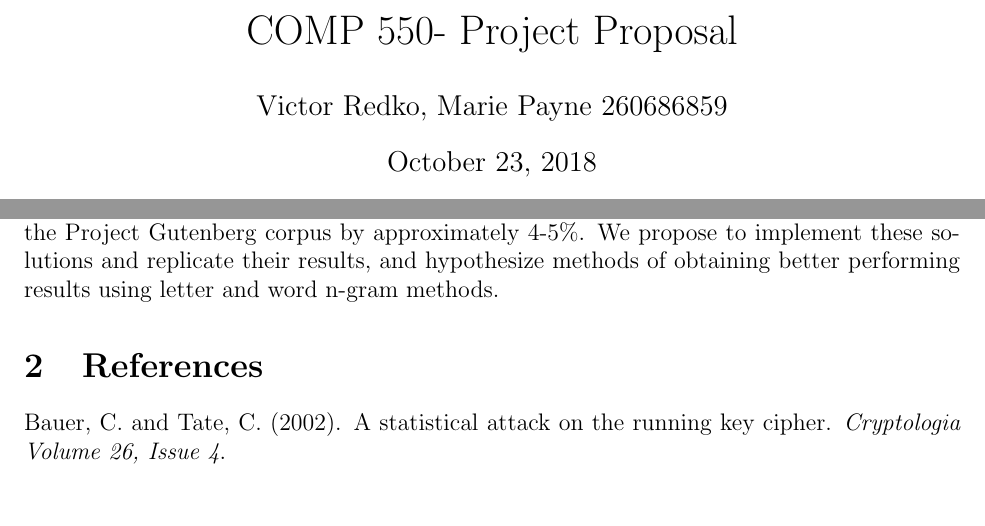
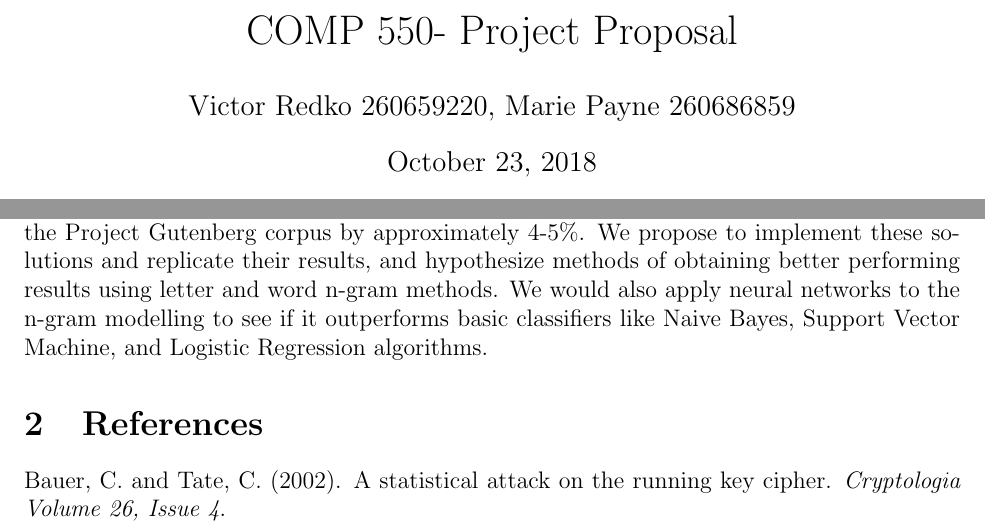
Before and after one commit to mjip/Decoding-Running-Key-Ciphers, a LaTeX document (docs/COMP550-proposal.tex): two parts of the page before the commit and two parts of page 1 of 2 after it, joined at a grey line, cut so that both start at the same text, the shorter picture padded with empty space. Compiled offline with pdfLaTeX.

Commit message:
oops forgot to push the .tex too

```diff
--- a/docs/COMP550-proposal.tex
+++ b/docs/COMP550-proposal.tex
@@ -18,7 +18,7 @@
 \begin{document}
 
 	\title{COMP 550- Project Proposal}
-	\author{Victor Redko, Marie Payne 260686859}
+	\author{Victor Redko 260659220, Marie Payne 260686859}
 	\date{\today}
 	\maketitle
 
@@ -26,7 +26,7 @@
 \section{Proposal}
 In classical cryptography, running key ciphers are a form of substitution cipher where typically an English phrase or word is used to provide a keystream as input to a substitution function with a plaintext to produce an output ciphertext. For simplification, the plaintext is usually also an English phrase or word and the  function used is usually the \textit{tabula recta} substitution function, defined as c = (p + r) mod 26, where c, p and r are ciphertext, plaintext and keystream letters respectively. The alphabet is 0-indexed in this system. If the keystream were truly random, this reduces to the one-time pad, a method which is proven to be unbreakable. Since the running key cipher operates under the assumption that the key, as well as the message, contain patterns typical of the English language, it can be broken using natural language processing methods.\\
 \hfill \break
-Previously, solutions for decoding running key ciphers with English keystreams and plaintext have been proposed using Gibbs sampling (Knight and Reddy, 2012), Viterbi decoding (Griffing, 2006), and n-gram distributions without smoothing (Bauer and Tate, 2002), with Gibbs sampling outperforming Viterbi and unsmoothed n-gram solutions. Using ciphertexts of length 1000, Knight states that Gibbs performs accurately at the rate of around 90\%, Viterbi around 60\%, and unsmoothed n-grams around 30\%. Knight also found that performance was tied to the training corpus, with the Wall Street Journal corpus outperforming the Project Gutenberg corpus by approximately 4-5\%. We propose to implement these solutions and replicate their results, and hypothesize methods of obtaining better performing results using letter and word n-gram methods.
+Previously, solutions for decoding running key ciphers with English keystreams and plaintext have been proposed using Gibbs sampling (Knight and Reddy, 2012), Viterbi decoding (Griffing, 2006), and n-gram distributions without smoothing (Bauer and Tate, 2002), with Gibbs sampling outperforming Viterbi and unsmoothed n-gram solutions. Using ciphertexts of length 1000, Knight states that Gibbs performs accurately at the rate of around 90\%, Viterbi around 60\%, and unsmoothed n-grams around 30\%. Knight also found that performance was tied to the training corpus, with the Wall Street Journal corpus outperforming the Project Gutenberg corpus by approximately 4-5\%. We propose to implement these solutions and replicate their results, and hypothesize methods of obtaining better performing results using letter and word n-gram methods. We would also apply neural networks to the n-gram modelling to see if it outperforms basic classifiers like Naive Bayes, Support Vector Machine, and Logistic Regression algorithms.
 
 
 % use in report! no room here
```
